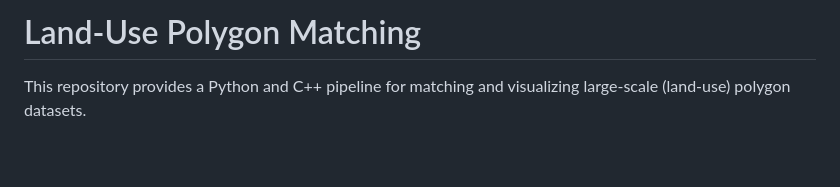
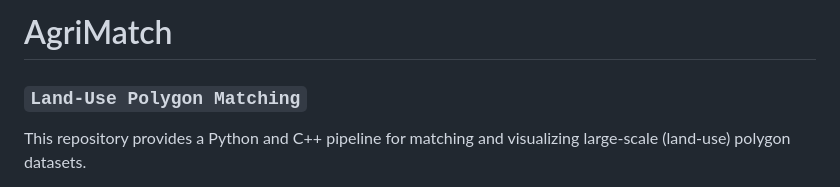
Before and after one commit to anaumannigg/LandUsePolyMatching, a Markdown page: README.md, the part around the change. Drawn GitHub-style; blank space fills up the shorter version.

Commit message:
Update README.md
added name

```diff
--- a/README.md
+++ b/README.md
@@ -1,4 +1,5 @@
-# Land-Use Polygon Matching
+# AgriMatch
+### `Land-Use Polygon Matching`
 This repository provides a Python and C++ pipeline for matching and visualizing large-scale (land-use) polygon datasets.
 
 The workflow is designed to enable comprehensive comparisons of agricultural field polygons across datasets that differ in granularity, quality, and temporal reference. By establishing spatial correspondences between datasets, the pipeline supports:
```
